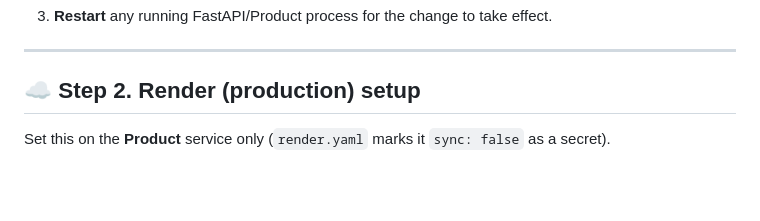
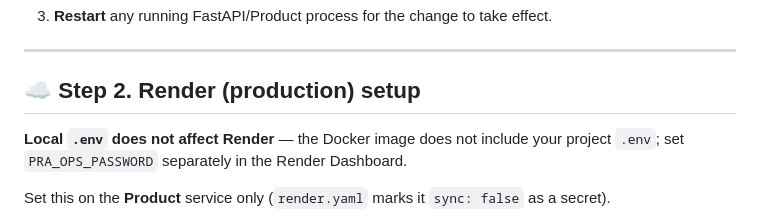
Before and after one commit to zakard114/policy-refund-agent, a Markdown page: docs/OPS_PASSWORD.md, the part around the change. Rendered like a GitHub page; blank space fills up the shorter version.

Commit message:
Clarify local .env does not apply to Render Ops.

```diff
--- a/docs/OPS_PASSWORD.md
+++ b/docs/OPS_PASSWORD.md
@@ -35,6 +35,8 @@ PRA_OPS_PASSWORD=your-chosen-password-here
 ---
 
 ## ☁️ Step 2. Render (production) setup
+
+**Local `.env` does not affect Render** — the Docker image does not include your project `.env`; set `PRA_OPS_PASSWORD` separately in the Render Dashboard.
 
 Set this on the **Product** service only (`render.yaml` marks it `sync: false` as a secret).
 
```
